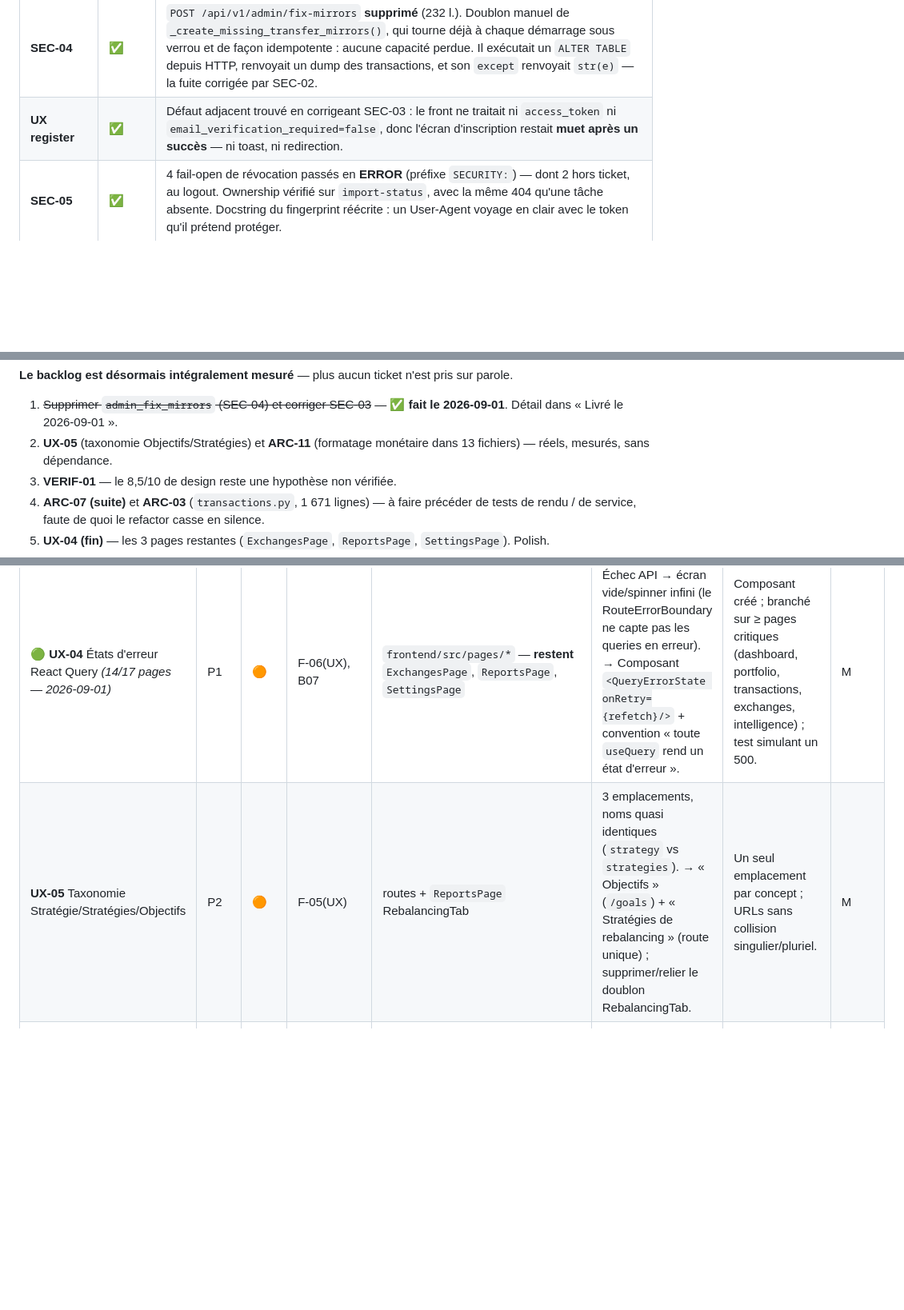
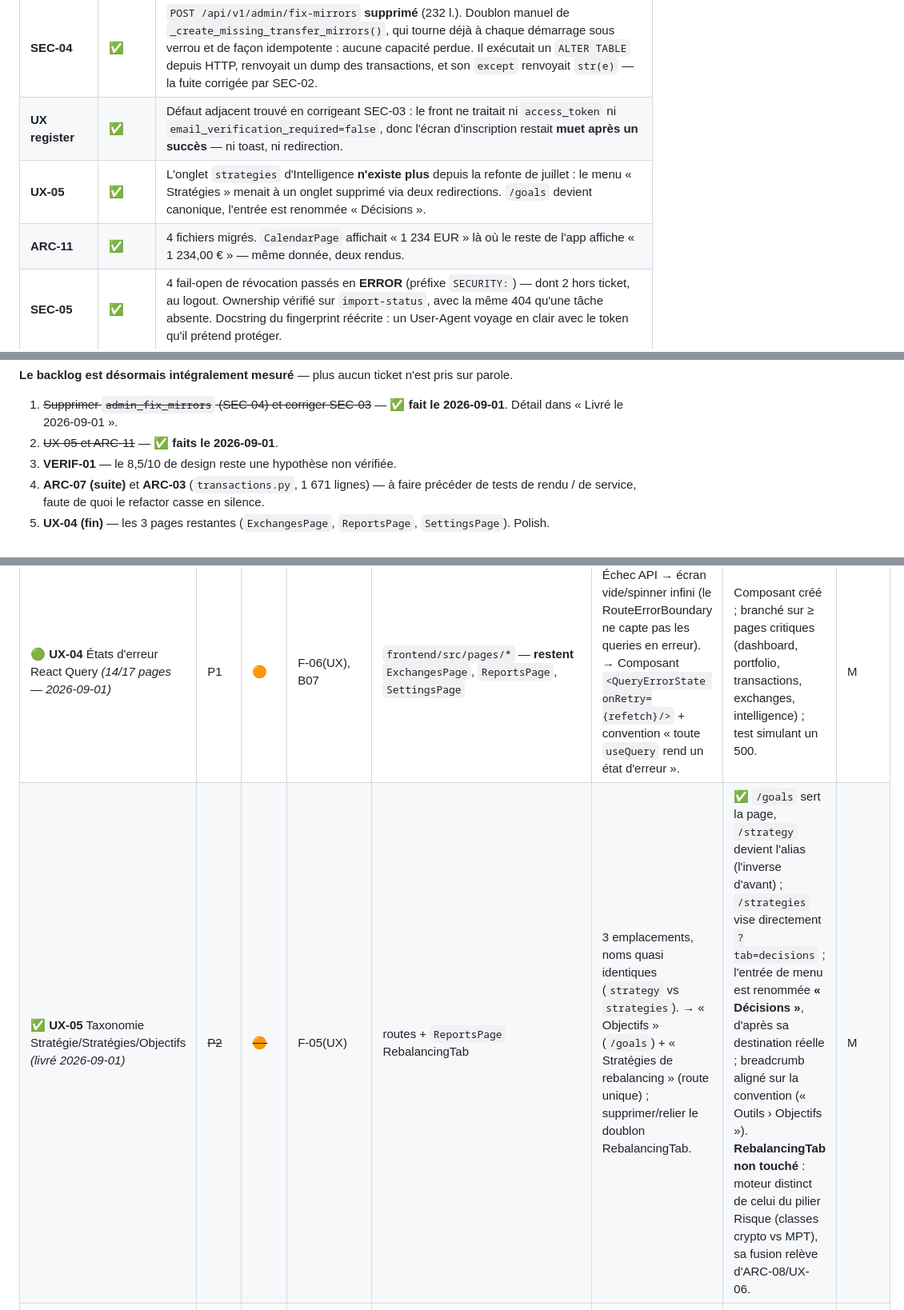
Before and after one commit to Loannb8733/InvestAI, a Markdown page: docs/audit/BACKLOG.md, 3 parts joined by grey strips. Shown at 80% size. GitHub-like rendering; blank space fills up the shorter version.

Commit message:
docs(backlog): UX-05 et ARC-11 livrés
ARC-11 mesuré à 4 fichiers, pas 43 (audit) ni 13 (ma mesure précédente) :
les deux comptages incluaient les fichiers utilisant correctement
formatCurrency.

Co-Authored-By: Claude Opus 5 <noreply@anthropic.com>

```diff
--- a/docs/audit/BACKLOG.md
+++ b/docs/audit/BACKLOG.md
@@ -93,6 +93,8 @@ parity/XIRR (FIN-TEST).
 | **SEC-03** | ✅ | `/register` répond la même chose que l'adresse soit libre ou prise. Le mot de passe est **haché dans les deux branches** : ne le faire que pour une adresse libre rendrait la réponse ~250 ms plus lente et rétablirait l'oracle au chronomètre. Le titulaire d'une adresse déjà inscrite est prévenu par email (best-effort). |
 | **SEC-04** | ✅ | `POST /api/v1/admin/fix-mirrors` **supprimé** (232 l.). Doublon manuel de `_create_missing_transfer_mirrors()`, qui tourne déjà à chaque démarrage sous verrou et de façon idempotente : aucune capacité perdue. Il exécutait un `ALTER TABLE` depuis HTTP, renvoyait un dump des transactions, et son `except` renvoyait `str(e)` — la fuite corrigée par SEC-02. |
 | **UX register** | ✅ | Défaut adjacent trouvé en corrigeant SEC-03 : le front ne traitait ni `access_token` ni `email_verification_required=false`, donc l'écran d'inscription restait **muet après un succès** — ni toast, ni redirection. |
+| **UX-05** | ✅ | L'onglet `strategies` d'Intelligence **n'existe plus** depuis la refonte de juillet : le menu « Stratégies » menait à un onglet supprimé via deux redirections. `/goals` devient canonique, l'entrée est renommée « Décisions ». |
+| **ARC-11** | ✅ | 4 fichiers migrés. `CalendarPage` affichait « 1 234 EUR » là où le reste de l'app affiche « 1 234,00 € » — même donnée, deux rendus. |
 | **SEC-05** | ✅ | 4 fail-open de révocation passés en **ERROR** (préfixe `SECURITY:`) — dont 2 hors ticket, au logout. Ownership vérifié sur `import-status`, avec la même 404 qu'une tâche absente. Docstring du fingerprint réécrite : un User-Agent voyage en clair avec le token qu'il prétend protéger. |
 | **NEW-12** | ✅ | CI **verte** : 5 jobs sur 5, après 6 exécutions rouges consécutives. **1 208 tests** au vert. |
 
@@ -281,8 +283,7 @@ parole.
 
 1. ~~Supprimer `admin_fix_mirrors` (SEC-04) et corriger SEC-03~~ — ✅ **fait le
    2026-09-01**. Détail dans « Livré le 2026-09-01 ».
-2. **UX-05** (taxonomie Objectifs/Stratégies) et **ARC-11** (formatage monétaire dans
-   13 fichiers) — réels, mesurés, sans dépendance.
+2. ~~UX-05 et ARC-11~~ — ✅ **faits le 2026-09-01**.
 3. **VERIF-01** — le 8,5/10 de design reste une hypothèse non vérifiée.
 4. **ARC-07 (suite)** et **ARC-03** (`transactions.py`, 1 671 lignes) — à faire précéder
    de tests de rendu / de service, faute de quoi le refactor casse en silence.
@@ -370,7 +371,7 @@ Je ne vais pas valider ce cadrage tel quel — il est en partie contre-productif
 | Ticket | Prio | Sév. | Source | Fichiers | Problème → Correctif | Critères d'acceptation | Effort |
 |--------|------|------|--------|----------|----------------------|------------------------|--------|
 | 🟢 **UX-04** États d'erreur React Query *(14/17 pages — 2026-09-01)* | P1 | 🟠 | F-06(UX), B07 | `frontend/src/pages/*` — **restent** `ExchangesPage`, `ReportsPage`, `SettingsPage` | Échec API → écran vide/spinner infini (le RouteErrorBoundary ne capte pas les queries en erreur). → Composant `<QueryErrorState onRetry={refetch}/>` + convention « toute `useQuery` rend un état d'erreur ». | Composant créé ; branché sur ≥ pages critiques (dashboard, portfolio, transactions, exchanges, intelligence) ; test simulant un 500. | M |
-| **UX-05** Taxonomie Stratégie/Stratégies/Objectifs | P2 | 🟠 | F-05(UX) | routes + `ReportsPage` RebalancingTab | 3 emplacements, noms quasi identiques (`strategy` vs `strategies`). → « Objectifs » (`/goals`) + « Stratégies de rebalancing » (route unique) ; supprimer/relier le doublon RebalancingTab. | Un seul emplacement par concept ; URLs sans collision singulier/pluriel. | M |
+| ✅ **UX-05** Taxonomie Stratégie/Stratégies/Objectifs *(livré 2026-09-01)* | ~~P2~~ | ~~🟠~~ | F-05(UX) | routes + `ReportsPage` RebalancingTab | 3 emplacements, noms quasi identiques (`strategy` vs `strategies`). → « Objectifs » (`/goals`) + « Stratégies de rebalancing » (route unique) ; supprimer/relier le doublon RebalancingTab. | ✅ `/goals` sert la page, `/strategy` devient l'alias (l'inverse d'avant) ; `/strategies` vise directement `?tab=decisions` ; l'entrée de menu est renommée **« Décisions »**, d'après sa destination réelle ; breadcrumb aligné sur la convention (« Outils › Objectifs »). **RebalancingTab non touché** : moteur distinct de celui du pilier Risque (classes crypto vs MPT), sa fusion relève d'ARC-08/UX-06. | M |
 | **UX-06** Consolidation onglet Intelligence | P2 | 🟠 | F-05, tableau redondance | `IntelligencePage` (6 onglets) | Insights/Smart Insights/Analyses quasi-synonymes ; Stratégies mal classée sous « Analyses IA ». → Regrouper les 3 insights ; sortir Stratégies. | ≤ 4 onglets cohérents ; labels métier explicites (« Signaux Alpha » vs « Diagnostic portefeuille »). | M |
 | **UX-07** Corrections de navigation diverses | P2 | 🟡 | F-07,F-08,F-10,F-11,F-12(UX) | `MasterDashboardPage:578`, `Breadcrumb.tsx`, `CrowdfundingMesProjectsPage:36`, `ReportsPage:315` | Raccourci « Signaux Alpha » → mauvais onglet ; breadcrumb non cliquable ; breadcrumb crowdfunding figé ; onglet Rapports non synchronisé à l'URL ; dashboards jumeaux. → Lot de corrections ciblées. | Chaque sous-point vérifié individuellement (deep-link onglet, breadcrumb cliquable, cible raccourci correcte). | M |
 | **UX-08** Skeletons vs spinners | P2 | 🟡 | F-09(UX) | 29 pages en `Loader2` plein écran | Saut de mise en page + perception de lenteur. → Skeletons sur les écrans à structure connue (tables, KPI rows). | Pages à structure fixe en skeleton ; pas de layout shift mesuré. | M |
```
Also changed, not shown: other parts of docs/audit/BACKLOG.md (+1 -1 lines).
